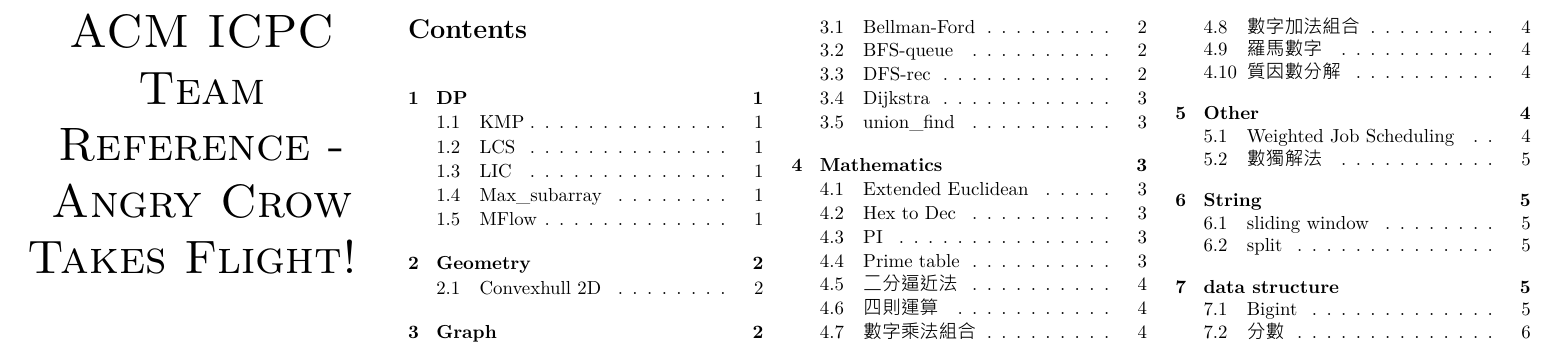
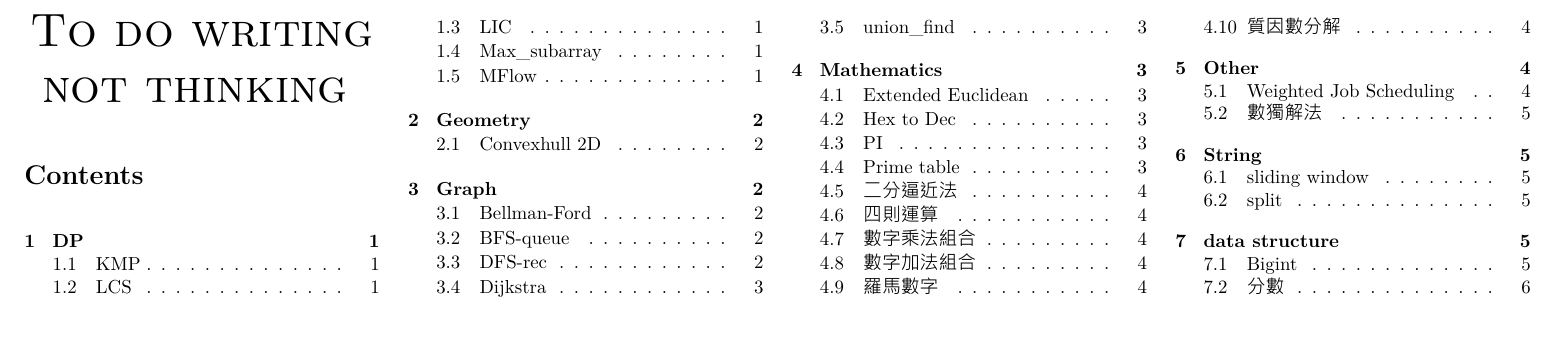
Before and after one commit to KevinTeng0207/No-idea-Codebook, a LaTeX document (Codebook.tex): part of page 8 of 8, cut so that both start at the same text, the shorter picture padded with empty space. The pictures show the PDF file Codebook.pdf that the author committed with the source.

Commit message:
'update'

```diff
--- a/Codebook.tex
+++ b/Codebook.tex
@@ -103,7 +103,7 @@
   \begin{multicols}{4}
   \enlargethispage*{\baselineskip}
   \begin{center}
-    \Huge\textsc{ACM ICPC Team Reference - Angry Crow Takes Flight!}
+    \Huge\textsc{To do writing not thinking}
     \vspace{0.35cm}
   \end{center}
   \tableofcontents
```
Also changed, not shown: Codebook.pdf.
